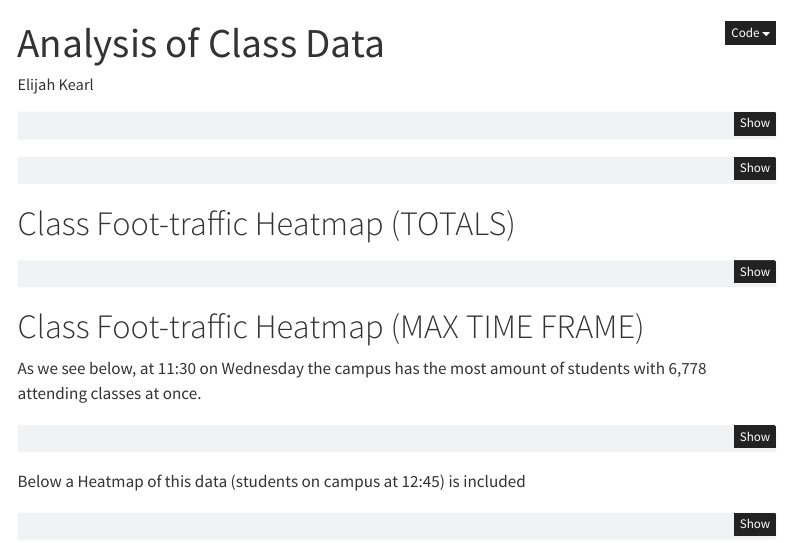
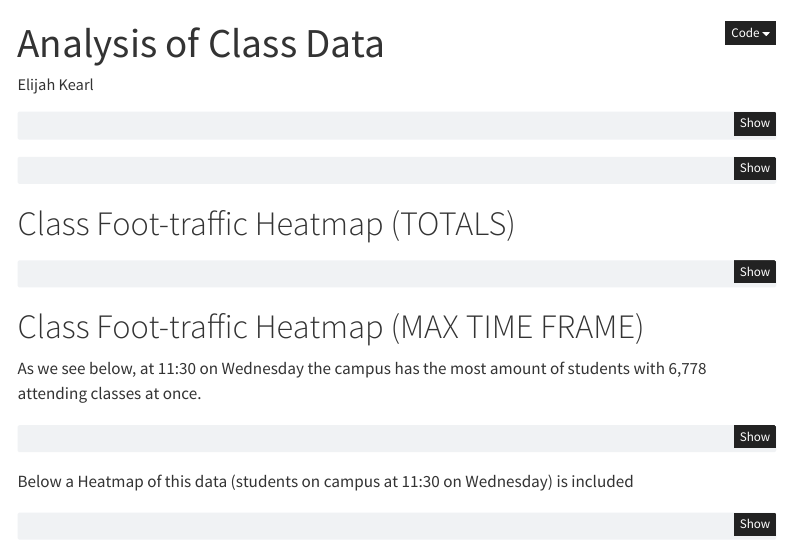
Before and after one commit to aehng/Data-Analysis-Class-Schedule, a Quarto document (analysis.qmd): the page in a window 1100 px wide, from its top. Rendered offline with R 4.5, knitr and Pandoc in place of Quarto, with nearby package versions; the code chunks are not run, so their results and figures are left out; menus at the side of the page are left out.

Commit message:
Update heatmap description and remove obsolete notebook file

````diff
--- a/analysis.qmd
+++ b/analysis.qmd
@@ -128,7 +128,7 @@ table = pd.read_sql_query(query, conn)
 print(table.head(10))
 ```
 
-Below a Heatmap of this data (students on campus at 12:45) is included
+Below a Heatmap of this data (students on campus at 11:30 on Wednesday) is included
 
 
 ```{python}
````
Also changed, not shown: 1 other file.
